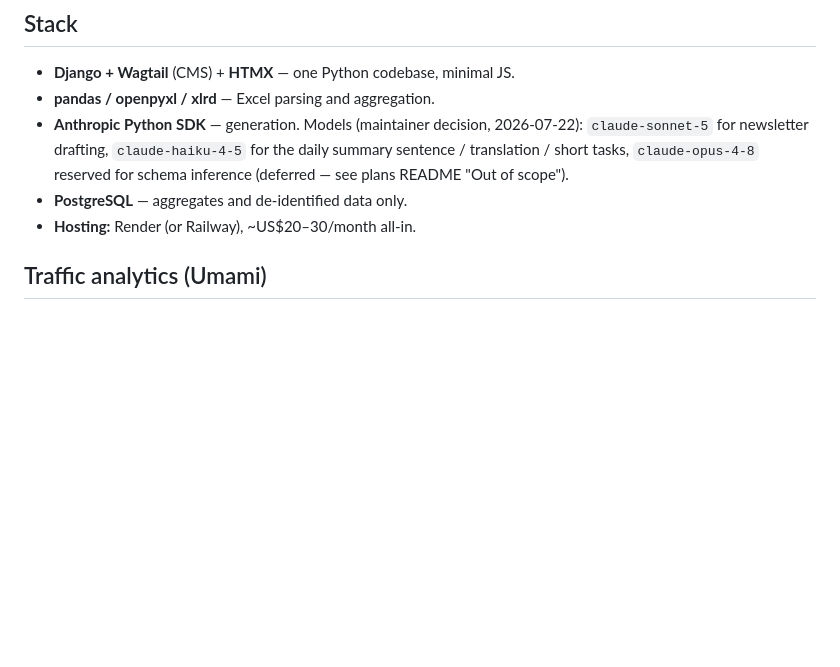
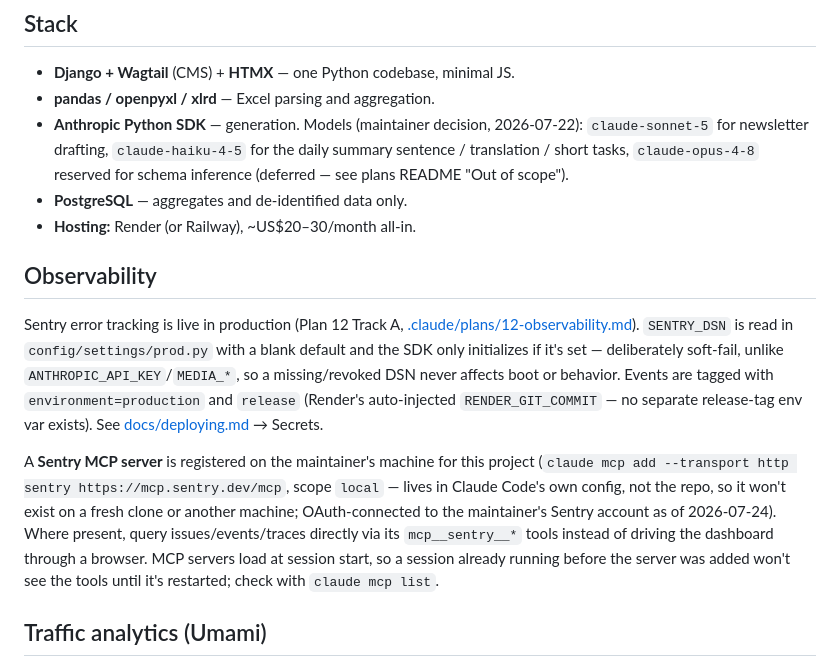
Before and after one commit to hh2110/thandkoi-clinics, a Markdown page: CLAUDE.md, the part around the change. Drawn GitHub-style; blank space fills up the shorter version.

Commit message:
docs(claude-md): document Sentry error tracking and the Sentry MCP server
Records Plan 12 Track A's production error tracking (soft-fail SENTRY_DSN,
release/environment tagging) and the local-scope Sentry MCP server added
2026-07-24, so future sessions know to check `claude mcp list` and use
mcp__sentry__* tools instead of the browser when available.

Co-Authored-By: Claude Sonnet 5 <noreply@anthropic.com>
Claude-Session: https://claude.ai/code/session_014NyvudLfehTZEecjTHiiz8

```diff
--- a/CLAUDE.md
+++ b/CLAUDE.md
@@ -76,6 +76,27 @@ rules are architectural constraints, not preferences — never weaken them:
   reserved for schema inference (deferred — see plans README "Out of scope").
 - **PostgreSQL** — aggregates and de-identified data only.
 - **Hosting:** Render (or Railway), ~US$20–30/month all-in.
+
+## Observability
+
+Sentry error tracking is live in production (Plan 12 Track A,
+[.claude/plans/12-observability.md](.claude/plans/12-observability.md)).
+`SENTRY_DSN` is read in `config/settings/prod.py` with a blank default and the
+SDK only initializes if it's set — deliberately soft-fail, unlike
+`ANTHROPIC_API_KEY`/`MEDIA_*`, so a missing/revoked DSN never affects boot or
+behavior. Events are tagged with `environment=production` and `release`
+(Render's auto-injected `RENDER_GIT_COMMIT` — no separate release-tag env var
+exists). See [docs/deploying.md](docs/deploying.md) → Secrets.
+
+A **Sentry MCP server** is registered on the maintainer's machine for this
+project (`claude mcp add --transport http sentry https://mcp.sentry.dev/mcp`,
+scope `local` — lives in Claude Code's own config, not the repo, so it won't
+exist on a fresh clone or another machine; OAuth-connected to the
+maintainer's Sentry account as of 2026-07-24). Where present, query
+issues/events/traces directly via its `mcp__sentry__*` tools instead of
+driving the dashboard through a browser. MCP servers load at session start,
+so a session already running before the server was added won't see the tools
+until it's restarted; check with `claude mcp list`.
 
 ## Traffic analytics (Umami)
 
```
